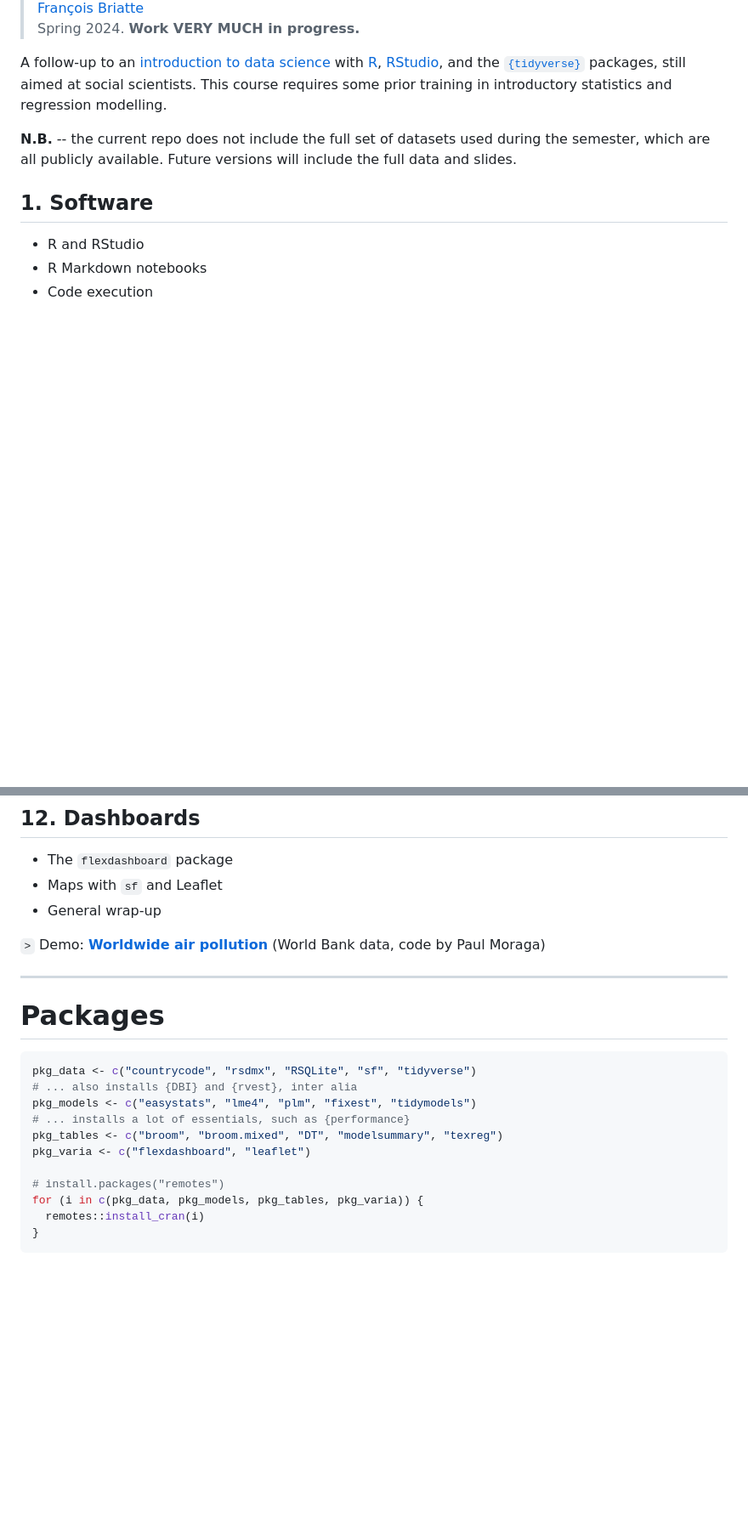
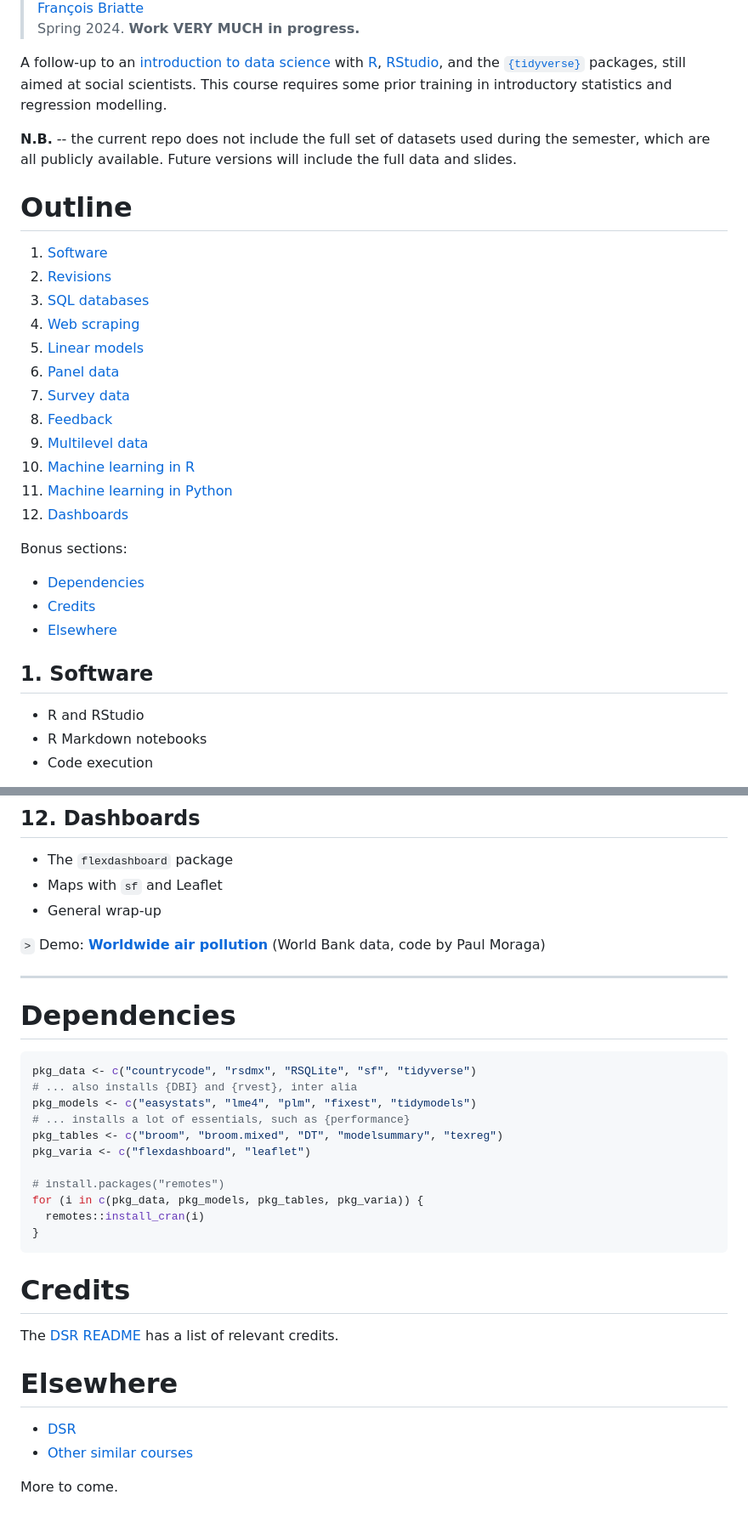
Before and after one commit to briatte/mdsr, a Markdown page: README.md, 2 parts joined by grey strips. Shown: that part at 85% size. Rendered like a GitHub page; blank space fills up the shorter version.

````diff
--- a/README.md
+++ b/README.md
@@ -11,6 +11,27 @@ A follow-up to an [introduction to data science][dsr] with [R][r], [RStudio][rst
 [tidyverse]: https://www.tidyverse.org/
 
 __N.B.__ -- the current repo does not include the full set of datasets used during the semester, which are all publicly available. Future versions will include the full data and slides.
+
+# Outline
+
+1. [Software](#1-software)
+2. [Revisions](#2-revisions)
+3. [SQL databases](#3-sql-databases)
+4. [Web scraping](#4-web-scraping)
+5. [Linear models](#5-linear-models)
+6. [Panel data](#6-panel-data)
+7. [Survey data](#7-survey-data)
+8. [Feedback](#8-feedback)
+9. [Multilevel data](#9-multilevel-data)
+10. [Machine learning in R](#10-machine-learning-in-r)
+11. [Machine learning in Python](#11-machine-learning-in-python)
+12. [Dashboards](#12-dashboards)
+
+Bonus sections:
+
+- [Dependencies](#dependencies)
+- [Credits](#credits)
+- [Elsewhere](#elsewhere)
 
 ## 1. Software
 
@@ -134,9 +155,9 @@ Feedback on your first drafts, and recommendations for the coming weeks.
 
 [d12]: https://github.com/briatte/mdsr/tree/master/mdsr-12-dashboards
 
----
+* * *
 
-# Packages
+# Dependencies
 
 ```r
 pkg_data <- c("countrycode", "rsdmx", "RSQLite", "sf", "tidyverse")
@@ -151,3 +172,14 @@ for (i in c(pkg_data, pkg_models, pkg_tables, pkg_varia)) {
   remotes::install_cran(i)
 }
 ```
+
+# Credits
+
+The [DSR README][dsr] has a list of relevant credits.
+
+# Elsewhere
+
+- [DSR][dsr]
+- [Other similar courses](https://github.com/briatte/dsr/wiki/elsewhere)
+
+More to come.
````
